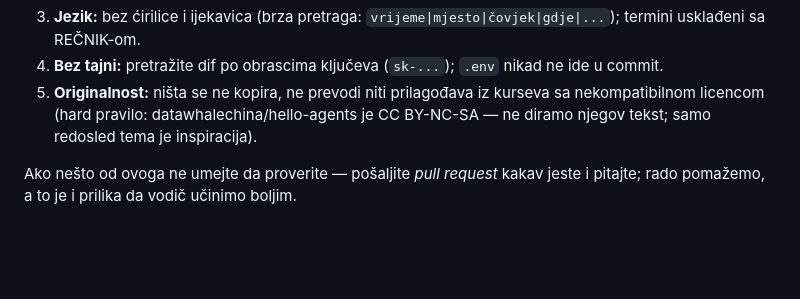
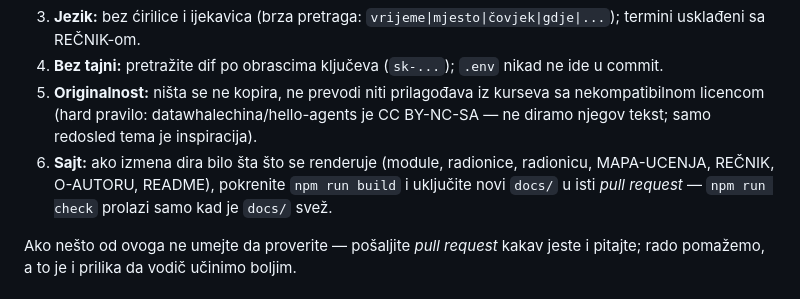
Before and after one commit to acailic/ai-agenti, a Markdown page: CONTRIBUTING.md, the part around the change. GitHub-like rendering; blank space fills up the shorter version.

```diff
--- a/CONTRIBUTING.md
+++ b/CONTRIBUTING.md
@@ -37,6 +37,7 @@ Vežbe su „komad kursa koji se pokreće", pa važe pravila:
 3. **Jezik:** bez ćirilice i ijekavica (brza pretraga: `vrijeme|mjesto|čovjek|gdje|...`); termini usklađeni sa REČNIK-om.
 4. **Bez tajni:** pretražite dif po obrascima ključeva (`sk-...`); `.env` nikad ne ide u commit.
 5. **Originalnost:** ništa se ne kopira, ne prevodi niti prilagođava iz kurseva sa nekompatibilnom licencom (hard pravilo: datawhalechina/hello-agents je CC BY-NC-SA — ne diramo njegov tekst; samo redosled tema je inspiracija).
+6. **Sajt:** ako izmena dira bilo šta što se renderuje (module, radionice, radionicu, MAPA-UCENJA, REČNIK, O-AUTORU, README), pokrenite `npm run build` i uključite novi `docs/` u isti *pull request* — `npm run check` prolazi samo kad je `docs/` svež.
 
 Ako nešto od ovoga ne umejte da proverite — pošaljite *pull request* kakav jeste i pitajte; rado pomažemo, a to je i prilika da vodič učinimo boljim.
 
```
Also changed, not shown: README.md (+2 -0 lines).
